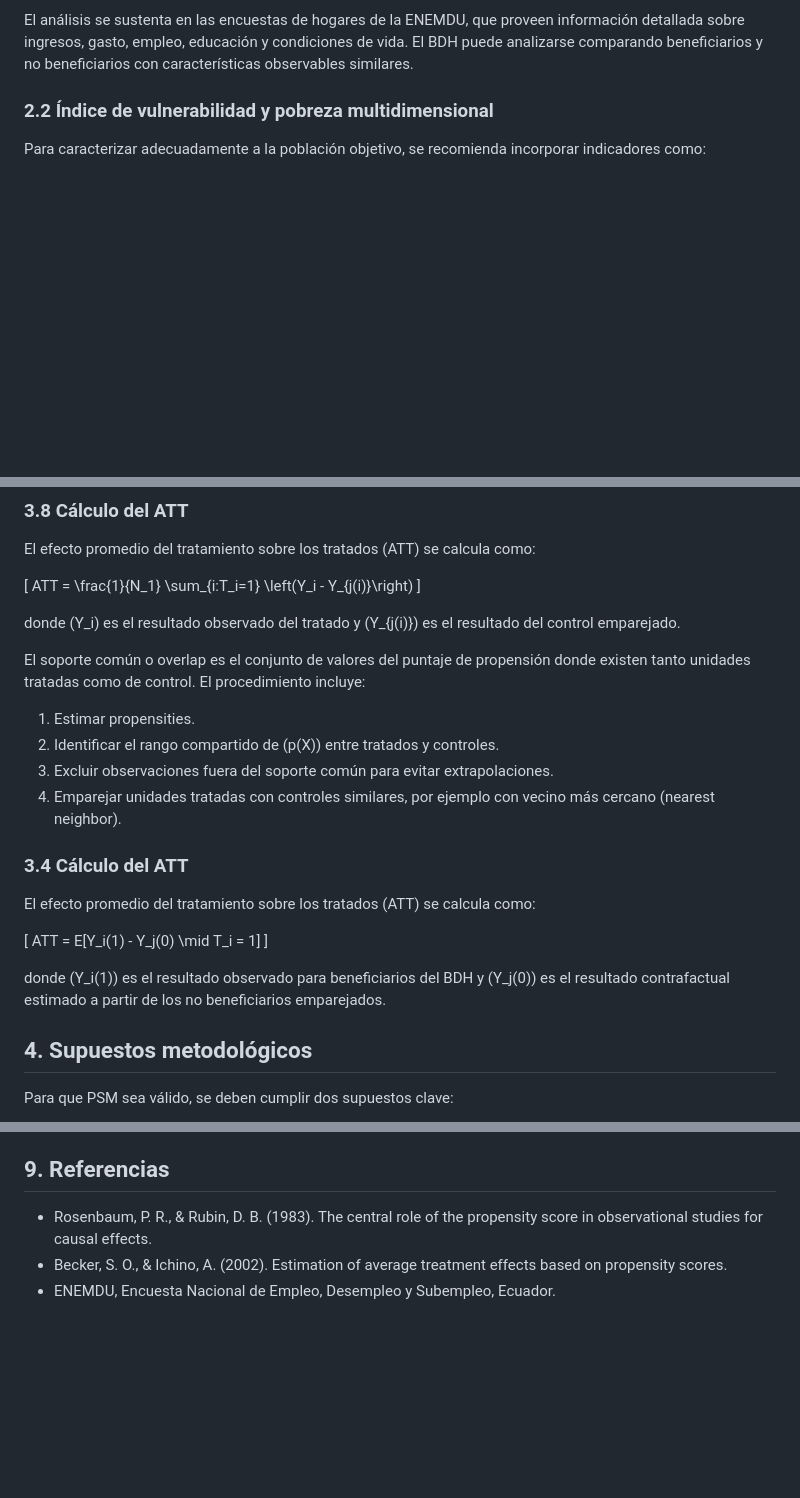
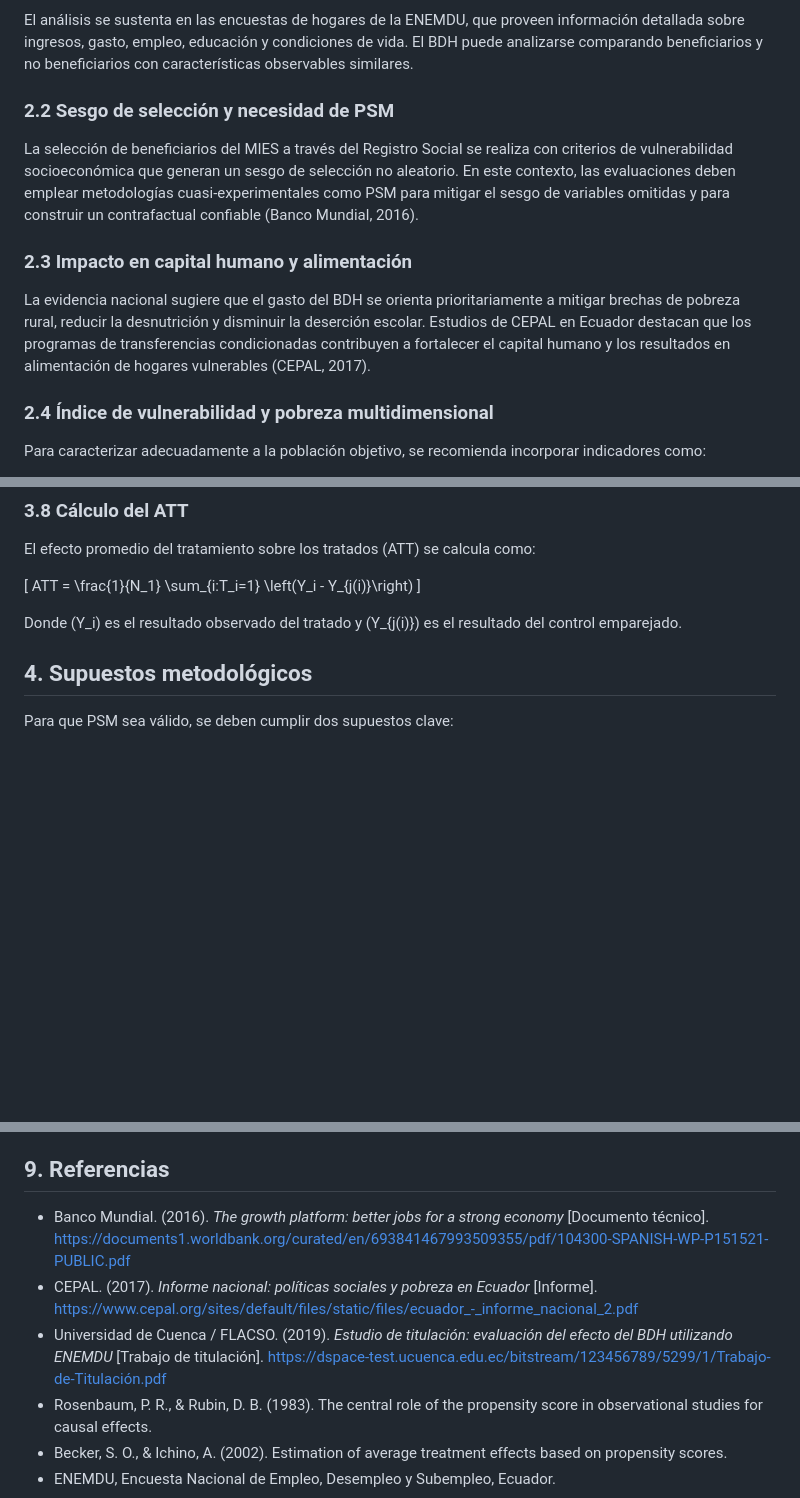
Before and after one commit to josepanchi0263-crypto/ProyectoFinal_PoliticasPublicas, a Markdown page: src/analysis/psm_bdh_report.md, 3 parts joined by grey strips. Rendered like a GitHub page; blank space fills up the shorter version.

Commit message:
Integracion final de marco teorico real, citas bibliograficas y referencias institucionales

```diff
--- a/src/analysis/psm_bdh_report.md
+++ b/src/analysis/psm_bdh_report.md
@@ -10,7 +10,15 @@ El Bono de Desarrollo Humano (BDH) es una política de transferencia condicionad
 
 El análisis se sustenta en las encuestas de hogares de la ENEMDU, que proveen información detallada sobre ingresos, gasto, empleo, educación y condiciones de vida. El BDH puede analizarse comparando beneficiarios y no beneficiarios con características observables similares.
 
-### 2.2 Índice de vulnerabilidad y pobreza multidimensional
+### 2.2 Sesgo de selección y necesidad de PSM
+
+La selección de beneficiarios del MIES a través del Registro Social se realiza con criterios de vulnerabilidad socioeconómica que generan un sesgo de selección no aleatorio. En este contexto, las evaluaciones deben emplear metodologías cuasi-experimentales como PSM para mitigar el sesgo de variables omitidas y para construir un contrafactual confiable (Banco Mundial, 2016).
+
+### 2.3 Impacto en capital humano y alimentación
+
+La evidencia nacional sugiere que el gasto del BDH se orienta prioritariamente a mitigar brechas de pobreza rural, reducir la desnutrición y disminuir la deserción escolar. Estudios de CEPAL en Ecuador destacan que los programas de transferencias condicionadas contribuyen a fortalecer el capital humano y los resultados en alimentación de hogares vulnerables (CEPAL, 2017).
+
+### 2.4 Índice de vulnerabilidad y pobreza multidimensional
 
 Para caracterizar adecuadamente a la población objetivo, se recomienda incorporar indicadores como:
 - Índice de Vulnerabilidad económica y social.
@@ -101,22 +111,7 @@ El efecto promedio del tratamiento sobre los tratados (ATT) se calcula como:
 
 \[ ATT = \frac{1}{N_1} \sum_{i:T_i=1} \left(Y_i - Y_{j(i)}\right) \]
 
-donde \(Y_i\) es el resultado observado del tratado y \(Y_{j(i)}\) es el resultado del control emparejado.
-
-El soporte común o overlap es el conjunto de valores del puntaje de propensión donde existen tanto unidades tratadas como de control. El procedimiento incluye:
-
-1. Estimar propensities.
-2. Identificar el rango compartido de \(p(X)\) entre tratados y controles.
-3. Excluir observaciones fuera del soporte común para evitar extrapolaciones.
-4. Emparejar unidades tratadas con controles similares, por ejemplo con vecino más cercano (nearest neighbor).
-
-### 3.4 Cálculo del ATT
-
-El efecto promedio del tratamiento sobre los tratados (ATT) se calcula como:
-
-\[ ATT = E[Y_i(1) - Y_j(0) \mid T_i = 1] \]
-
-donde \(Y_i(1)\) es el resultado observado para beneficiarios del BDH y \(Y_j(0)\) es el resultado contrafactual estimado a partir de los no beneficiarios emparejados.
+Donde \(Y_i\) es el resultado observado del tratado y \(Y_{j(i)}\) es el resultado del control emparejado.
 
 ## 4. Supuestos metodológicos
 
@@ -187,6 +182,9 @@ Se recomienda examinar las siguientes pruebas:
 
 ## 9. Referencias
 
+- Banco Mundial. (2016). *The growth platform: better jobs for a strong economy* [Documento técnico]. https://documents1.worldbank.org/curated/en/693841467993509355/pdf/104300-SPANISH-WP-P151521-PUBLIC.pdf
+- CEPAL. (2017). *Informe nacional: políticas sociales y pobreza en Ecuador* [Informe]. https://www.cepal.org/sites/default/files/static/files/ecuador_-_informe_nacional_2.pdf
+- Universidad de Cuenca / FLACSO. (2019). *Estudio de titulación: evaluación del efecto del BDH utilizando ENEMDU* [Trabajo de titulación]. https://dspace-test.ucuenca.edu.ec/bitstream/123456789/5299/1/Trabajo-de-Titulación.pdf
 - Rosenbaum, P. R., & Rubin, D. B. (1983). The central role of the propensity score in observational studies for causal effects.
 - Becker, S. O., & Ichino, A. (2002). Estimation of average treatment effects based on propensity scores.
 - ENEMDU, Encuesta Nacional de Empleo, Desempleo y Subempleo, Ecuador.
```
Also changed, not shown: other parts of src/analysis/psm_bdh_report.md (+2 -0 lines).
